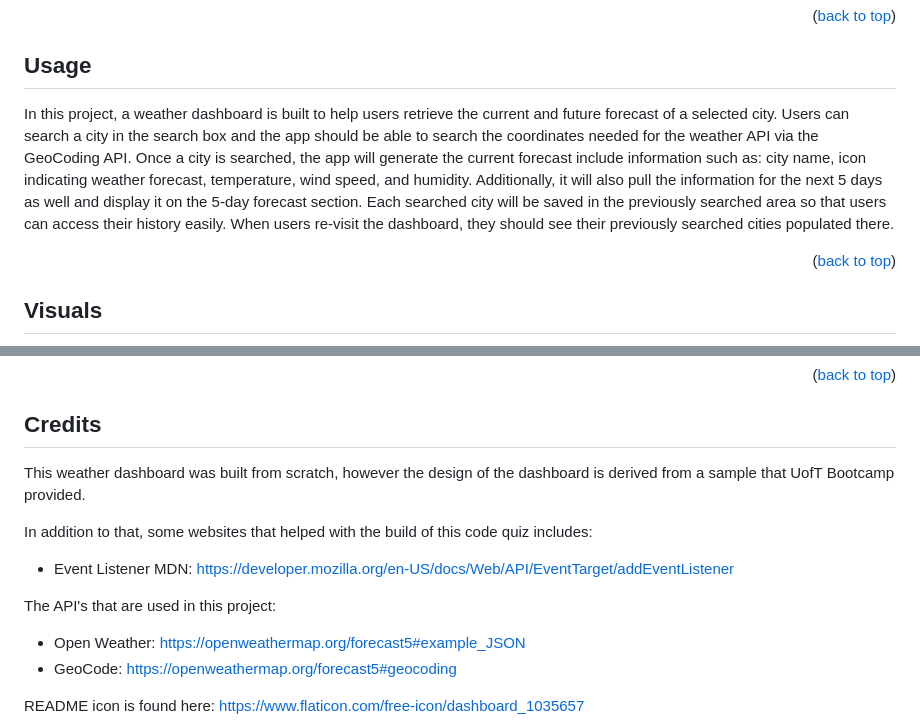
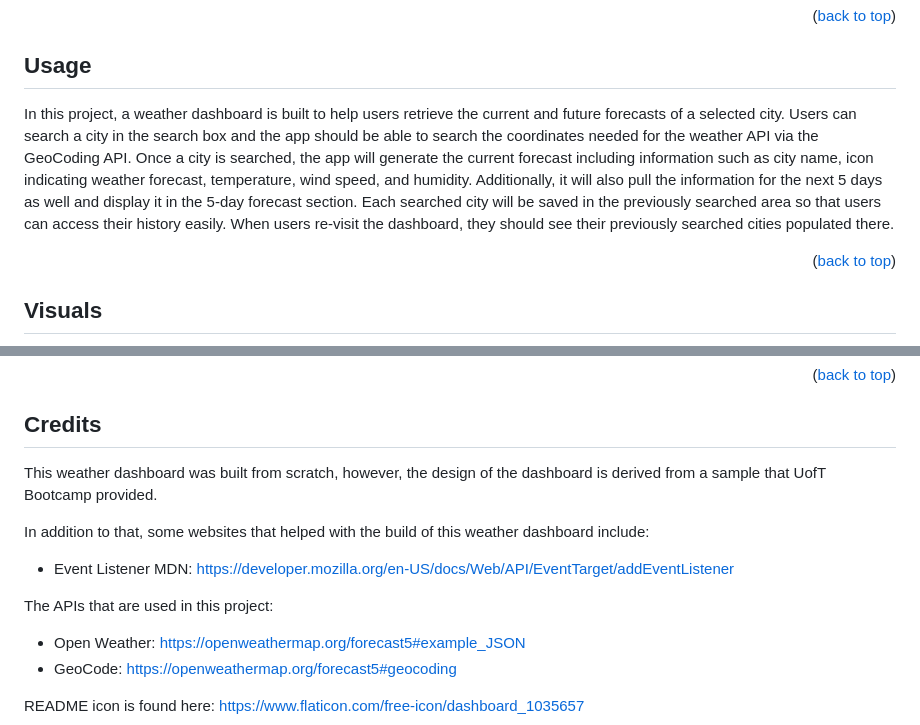
Before and after one commit to tchan128/weather-dashboard, a Markdown page: README.md, 2 parts joined by grey strips. Rendered like a GitHub page.

Commit message:
Correct spelling and grammar mistakes on README file

```diff
--- a/README.md
+++ b/README.md
@@ -38,7 +38,7 @@ Nothing is needed to install this project. It is deployed on pages through Gitla
 
 ## Usage
 
-In this project, a weather dashboard is built to help users retrieve the current and future forecast of a selected city. Users can search a city in the search box and the app should be able to search the coordinates needed for the weather API via the GeoCoding API. Once a city is searched, the app will generate the current forecast include information such as: city name, icon indicating weather forecast, temperature, wind speed, and humidity. Additionally, it will also pull the information for the next 5 days as well and display it on the 5-day forecast section. Each searched city will be saved in the previously searched area so that users can access their history easily. When users re-visit the dashboard, they should see their previously searched cities populated there.
+In this project, a weather dashboard is built to help users retrieve the current and future forecasts of a selected city. Users can search a city in the search box and the app should be able to search the coordinates needed for the weather API via the GeoCoding API. Once a city is searched, the app will generate the current forecast including information such as city name, icon indicating weather forecast, temperature, wind speed, and humidity. Additionally, it will also pull the information for the next 5 days as well and display it in the 5-day forecast section. Each searched city will be saved in the previously searched area so that users can access their history easily. When users re-visit the dashboard, they should see their previously searched cities populated there.
 
 
 <p align="right">(<a href="#readme-top">back to top</a>)</p>
@@ -66,13 +66,13 @@ In this project, a weather dashboard is built to help users retrieve the current
 
 ## Credits
 
-This weather dashboard was built from scratch, however the design of the dashboard is derived from a sample that UofT Bootcamp provided.
+This weather dashboard was built from scratch, however, the design of the dashboard is derived from a sample that UofT Bootcamp provided.
 
-In addition to that, some websites that helped with the build of this code quiz includes:
+In addition to that, some websites that helped with the build of this weather dashboard include:
 
 - Event Listener MDN: https://developer.mozilla.org/en-US/docs/Web/API/EventTarget/addEventListener
 
-The API's that are used in this project:
+The APIs that are used in this project:
 - Open Weather: https://openweathermap.org/forecast5#example_JSON
 - GeoCode: https://openweathermap.org/forecast5#geocoding
 
```
